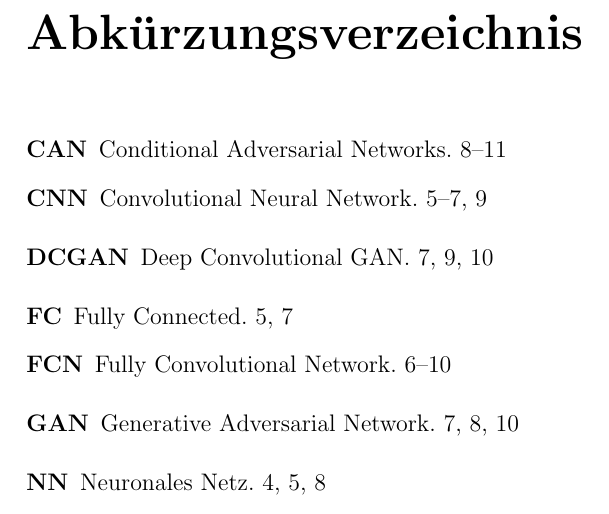
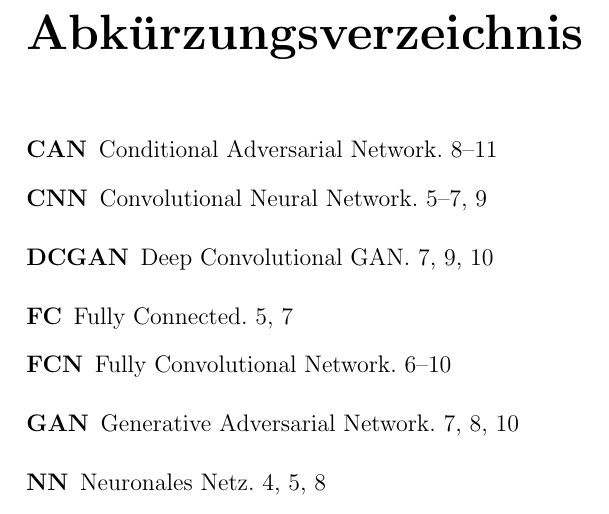
Before and after one commit to jscheytt/ma-polypsegcan-scheytt, a LaTeX document (ma-polypsegcan-scheytt.tex, which reads head.tex): part of page 24 of 28, cut so that both start at the same text. Compiled offline with pdfLaTeX.

Commit message:
Fix CAN acronym

```diff
--- a/head.tex
+++ b/head.tex
@@ -63,6 +63,6 @@
 \newacronym{fcn}{FCN}{Fully Convolutional Network}
 \newacronym{gan}{GAN}{Generative Adversarial Network}
 \newacronym{dcgan}{DCGAN}{Deep Convolutional GAN}
-\newacronym{can}{CAN}{Conditional Adversarial Networks}
+\newacronym{can}{CAN}{Conditional Adversarial Network}
 
 \makeindex
```
